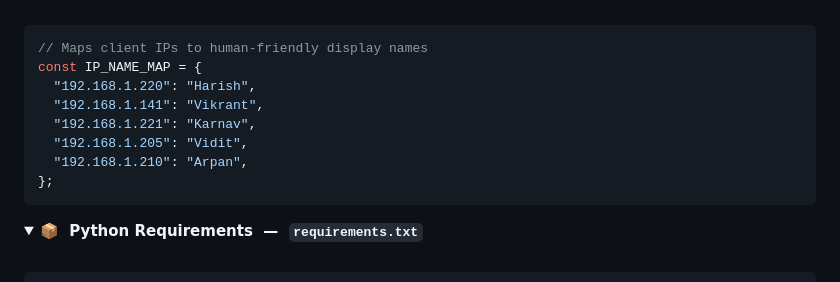
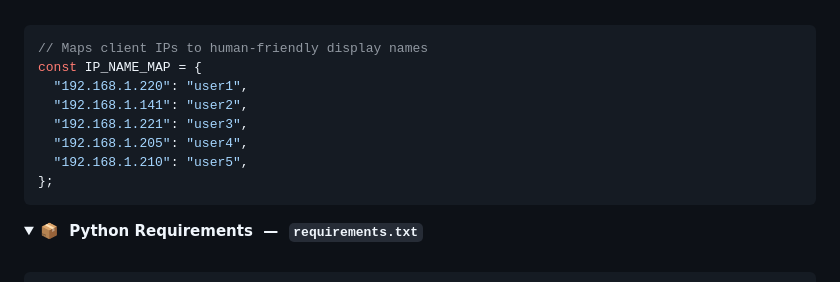
Before and after one commit to mihirisro17/server-Monitoring, a Markdown page: README.md, the part around the change. Drawn GitHub-style; folded sections open.

````diff
--- a/README.md
+++ b/README.md
@@ -242,11 +242,11 @@ class Config:
 ```javascript
 // Maps client IPs to human-friendly display names
 const IP_NAME_MAP = {
-  "192.168.1.220": "Harish",
-  "192.168.1.141": "Vikrant",
-  "192.168.1.221": "Karnav",
-  "192.168.1.205": "Vidit",
-  "192.168.1.210": "Arpan",
+  "192.168.1.220": "user1",
+  "192.168.1.141": "user2",
+  "192.168.1.221": "user3",
+  "192.168.1.205": "user4",
+  "192.168.1.210": "user5",
 };
 ```
 
````
